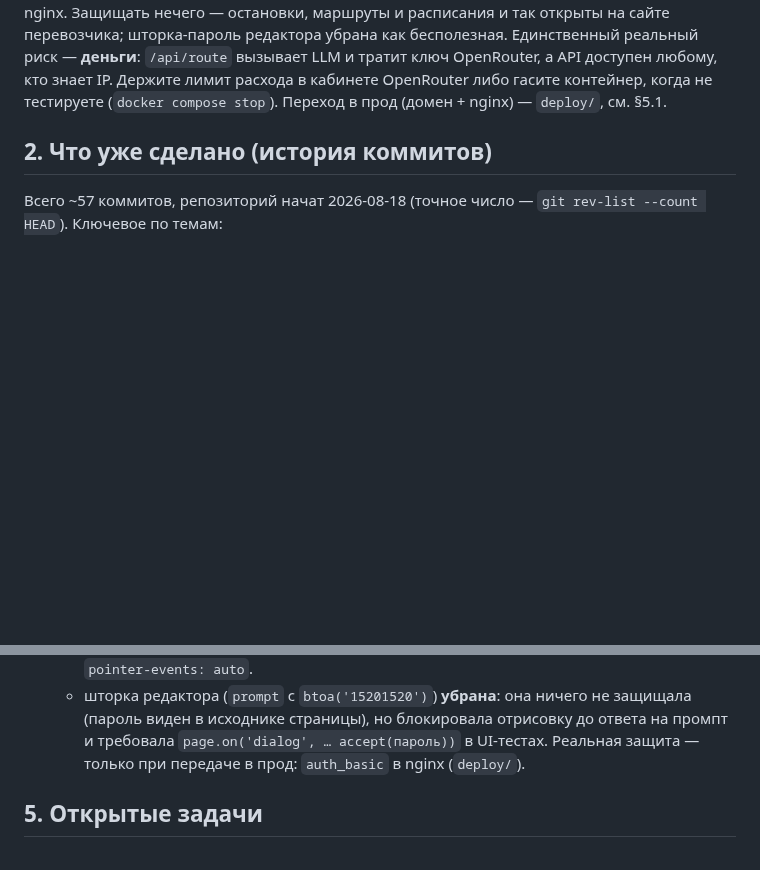
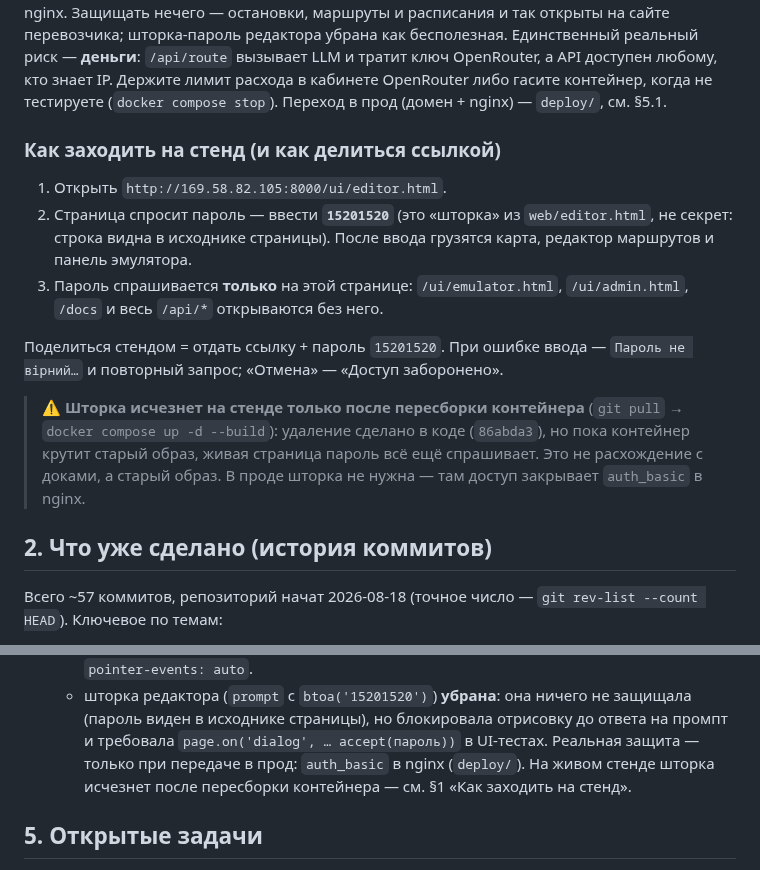
Before and after one commit to andreymaslou/chernivtsi-stops-editor, a Markdown page: docs/STATUS.md, 2 parts joined by grey strips. GitHub-like rendering; blank space fills up the shorter version.

Commit message:
docs: порядок входа на тест-стенд (ссылка + пароль) и почему шторка ещё видна
STATUS.md §1: как заходить и как делиться ссылкой; /ui/emulator.html, /ui/admin.html, /docs и /api/* пароля не спрашивают. Удаление шторки доедет до стенда только после docker compose up -d --build — пока образ старый, пароль на живом сайте остаётся.

Дата Обновлено: 2026-09-18 -> 2026-09-20.

```diff
--- a/docs/STATUS.md
+++ b/docs/STATUS.md
@@ -21,6 +21,24 @@
 LLM и тратит ключ OpenRouter, а API доступен любому, кто знает IP. Держите лимит
 расхода в кабинете OpenRouter либо гасите контейнер, когда не тестируете
 (`docker compose stop`). Переход в прод (домен + nginx) — `deploy/`, см. §5.1.
+
+### Как заходить на стенд (и как делиться ссылкой)
+
+1. Открыть `http://169.58.82.105:8000/ui/editor.html`.
+2. Страница спросит пароль — ввести **`15201520`** (это «шторка» из
+   `web/editor.html`, не секрет: строка видна в исходнике страницы). После ввода
+   грузятся карта, редактор маршрутов и панель эмулятора.
+3. Пароль спрашивается **только** на этой странице: `/ui/emulator.html`,
+   `/ui/admin.html`, `/docs` и весь `/api/*` открываются без него.
+
+Поделиться стендом = отдать ссылку + пароль `15201520`. При ошибке ввода —
+`Пароль не вірний…` и повторный запрос; «Отмена» — «Доступ заборонено».
+
+> ⚠️ **Шторка исчезнет на стенде только после пересборки контейнера**
+> (`git pull` → `docker compose up -d --build`): удаление сделано в коде
+> (`86abda3`), но пока контейнер крутит старый образ, живая страница пароль всё
+> ещё спрашивает. Это не расхождение с доками, а старый образ. В проде шторка не
+> нужна — там доступ закрывает `auth_basic` в nginx.
 
 ## 2. Что уже сделано (история коммитов)
 
@@ -330,7 +348,8 @@ A/B ≈ 235 → 150 мс (со счётчиками) и haversine 33 168 → 133
       защищала (пароль виден в исходнике страницы), но блокировала отрисовку до
       ответа на промпт и требовала `page.on('dialog', … accept(пароль))` в
       UI-тестах. Реальная защита — только при передаче в прод: `auth_basic` в
-      nginx (`deploy/`).
+      nginx (`deploy/`). На живом стенде шторка исчезнет после пересборки
+      контейнера — см. §1 «Как заходить на стенд».
 
 ## 5. Открытые задачи
 
```
Also changed, not shown: other parts of docs/STATUS.md (+1 -1 lines).
